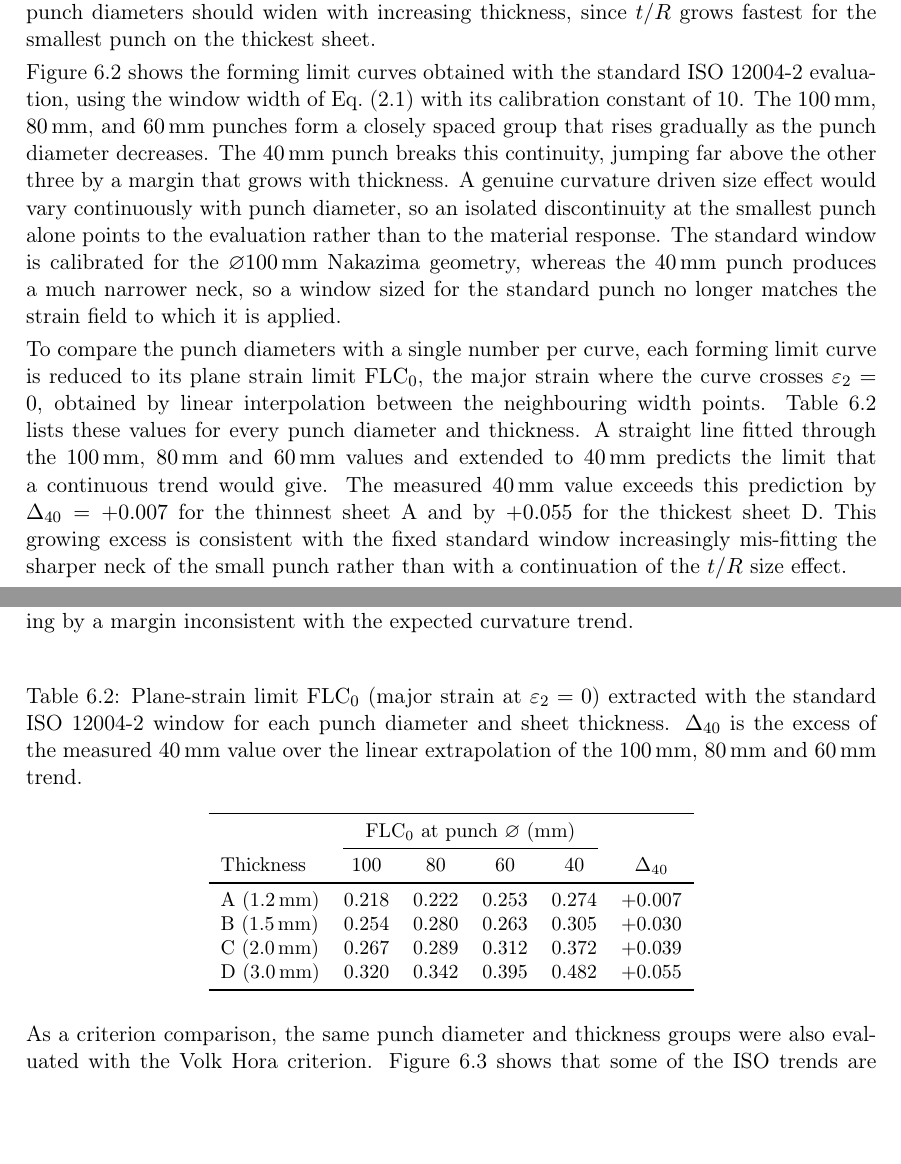
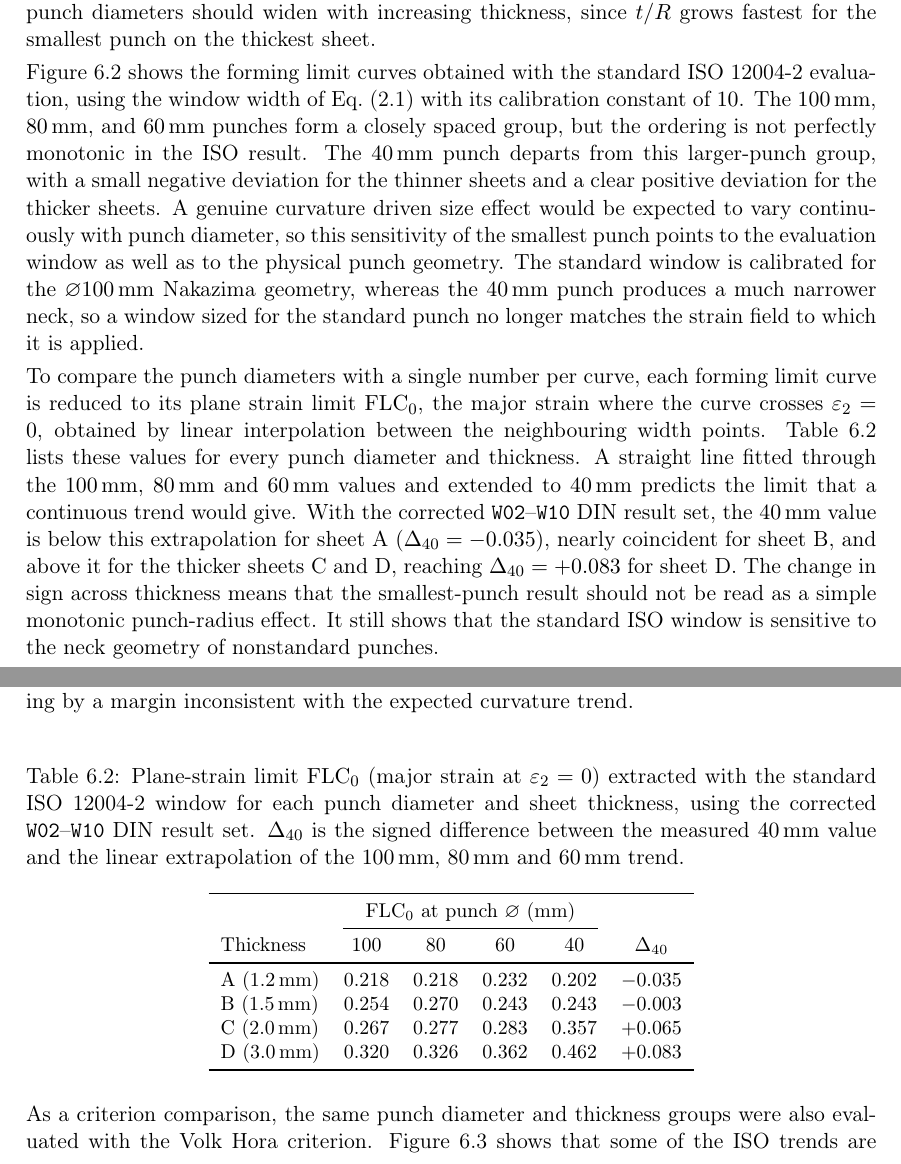
Before and after one commit to andrecruzf/AbaqusProject, a LaTeX thesis (report/Report.tex, which reads report/chapters/results.tex): two parts of pages 40 and 41 of 82, joined at a grey line, cut so that both start at the same text, the shorter picture padded with empty space. Compiled offline with pdfLaTeX.

Commit message:
Correct FLC0 punch table data

```diff
--- a/report/chapters/results.tex
+++ b/report/chapters/results.tex
@@ -141,16 +141,17 @@ Figure~\ref{fig:flc_norm} shows the forming limit curves obtained with the
 standard ISO~12004-2 evaluation, using the window width of
 Eq.~\eqref{eq:din_window} with its calibration constant of $10$. The
 \SI{100}{\milli\meter}, \SI{80}{\milli\meter}, and \SI{60}{\milli\meter}
-punches form a closely spaced group that rises gradually as the punch
-diameter decreases. The \SI{40}{\milli\meter} punch breaks this continuity,
-jumping far above the other three by a margin that grows with thickness. A
-genuine curvature driven size effect would vary continuously with punch
-diameter, so an isolated discontinuity at the smallest punch alone points to
-the evaluation rather than to the material response. The standard window is
-calibrated for the $\varnothing$\SI{100}{\milli\meter} Nakazima geometry,
-whereas the \SI{40}{\milli\meter} punch produces a much narrower neck, so a
-window sized for the standard punch no longer matches the strain field to
-which it is applied.
+punches form a closely spaced group, but the ordering is not perfectly
+monotonic in the ISO result. The \SI{40}{\milli\meter} punch departs from this
+larger-punch group, with a small negative deviation for the thinner sheets and
+a clear positive deviation for the thicker sheets. A genuine curvature driven
+size effect would be expected to vary continuously with punch diameter, so this
+sensitivity of the smallest punch points to the evaluation window as well as to
+the physical punch geometry. The standard window is calibrated for the
+$\varnothing$\SI{100}{\milli\meter} Nakazima geometry, whereas the
+\SI{40}{\milli\meter} punch produces a much narrower neck, so a window sized
+for the standard punch no longer matches the strain field to which it is
+applied.
 
 To compare the punch diameters with a single number per curve, each forming
 limit curve is reduced to its plane strain limit $\mathrm{FLC}_0$, the major
@@ -159,11 +160,13 @@ interpolation between the neighbouring width points.
 Table~\ref{tab:flc0_punch} lists these values for every punch diameter and
 thickness. A straight line fitted through the \SIlist{100;80;60}{\milli\meter}
 values and extended to \SI{40}{\milli\meter} predicts the limit that a
-continuous trend would give. The measured \SI{40}{\milli\meter} value exceeds
-this prediction by $\Delta_{40}=+0.007$ for the thinnest sheet~A and by
-$+0.055$ for the thickest sheet~D. This growing excess is consistent with the
-fixed standard window increasingly mis-fitting the sharper neck of the small
-punch rather than with a continuation of the $t/R$ size effect.
+continuous trend would give. With the corrected \texttt{W02}--\texttt{W10}
+DIN result set, the \SI{40}{\milli\meter} value is below this extrapolation for
+sheet~A ($\Delta_{40}=-0.035$), nearly coincident for sheet~B, and above it for
+the thicker sheets~C and~D, reaching $\Delta_{40}=+0.083$ for sheet~D. The
+change in sign across thickness means that the smallest-punch result should
+not be read as a simple monotonic punch-radius effect. It still shows that the
+standard ISO window is sensitive to the neck geometry of nonstandard punches.
 
 \begin{figure}[H]
     \centering
@@ -205,9 +208,10 @@ punch rather than with a continuation of the $t/R$ size effect.
     \small
     \caption{Plane-strain limit $\mathrm{FLC}_0$ (major strain at
     $\varepsilon_2=0$) extracted with the standard ISO~12004-2 window for each
-    punch diameter and sheet thickness. $\Delta_{40}$ is the excess of the
-    measured \SI{40}{\milli\meter} value over the linear extrapolation of the
-    \SIlist{100;80;60}{\milli\meter} trend.}
+    punch diameter and sheet thickness, using the corrected
+    \texttt{W02}--\texttt{W10} DIN result set. $\Delta_{40}$ is the signed
+    difference between the measured \SI{40}{\milli\meter} value and the linear
+    extrapolation of the \SIlist{100;80;60}{\milli\meter} trend.}
     \label{tab:flc0_punch}
     \begin{tabular}{lccccc}
         \toprule
@@ -215,10 +219,10 @@ punch rather than with a continuation of the $t/R$ size effect.
         \cmidrule(lr){2-5}
         Thickness & 100 & 80 & 60 & 40 & $\Delta_{40}$ \\
         \midrule
-        A (\SI{1.2}{\milli\meter}) & 0.218 & 0.222 & 0.253 & 0.274 & $+0.007$ \\
-        B (\SI{1.5}{\milli\meter}) & 0.254 & 0.280 & 0.263 & 0.305 & $+0.030$ \\
-        C (\SI{2.0}{\milli\meter}) & 0.267 & 0.289 & 0.312 & 0.372 & $+0.039$ \\
-        D (\SI{3.0}{\milli\meter}) & 0.320 & 0.342 & 0.395 & 0.482 & $+0.055$ \\
+        A (\SI{1.2}{\milli\meter}) & 0.218 & 0.218 & 0.232 & 0.202 & $-0.035$ \\
+        B (\SI{1.5}{\milli\meter}) & 0.254 & 0.270 & 0.243 & 0.243 & $-0.003$ \\
+        C (\SI{2.0}{\milli\meter}) & 0.267 & 0.277 & 0.283 & 0.357 & $+0.065$ \\
+        D (\SI{3.0}{\milli\meter}) & 0.320 & 0.326 & 0.362 & 0.462 & $+0.083$ \\
         \bottomrule
     \end{tabular}
 \end{table}
```
